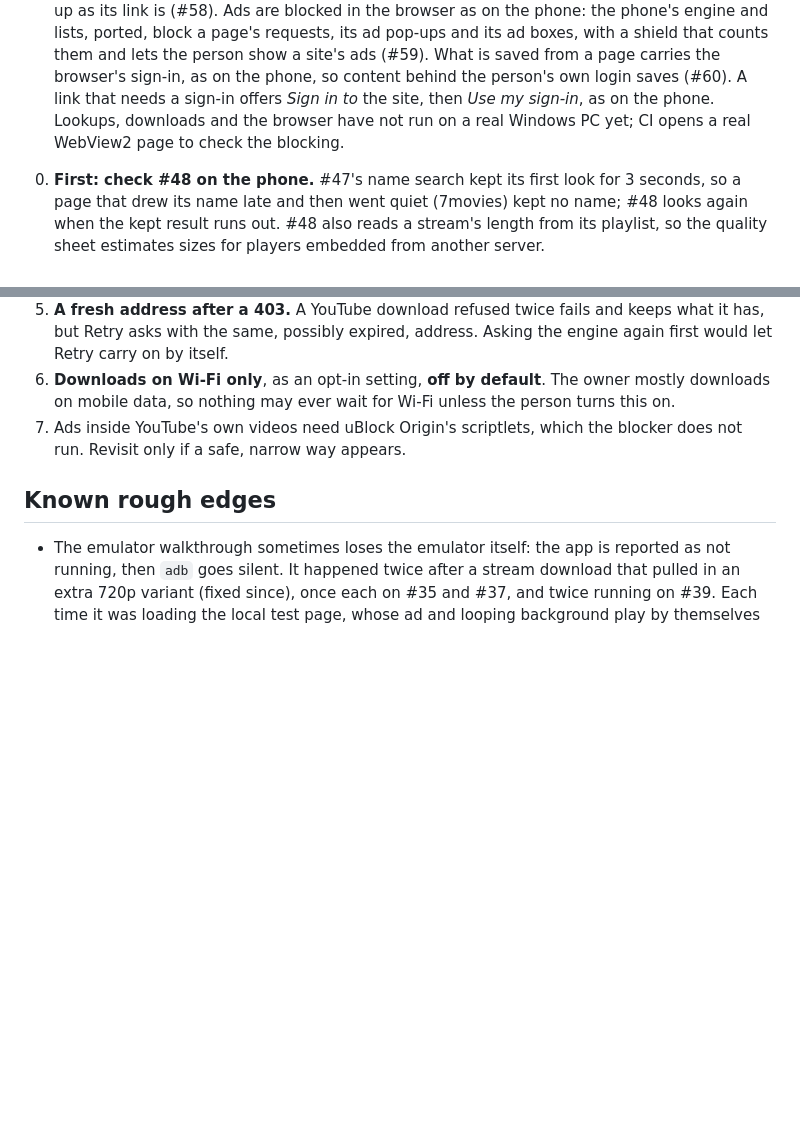
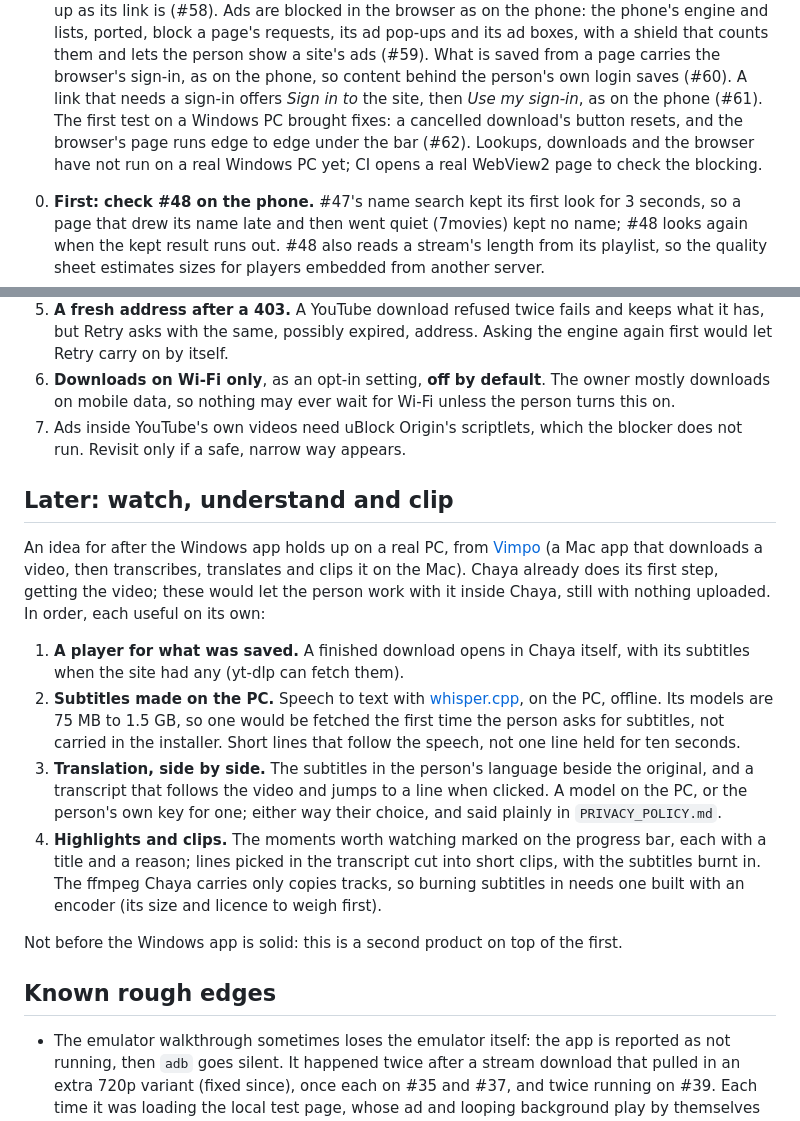
Before and after one commit to katariyaVivek/chaya, a Markdown page: docs/ROADMAP.md, 2 parts joined by grey strips. Drawn GitHub-style; blank space fills up the shorter version.

Commit message:
Roadmap: watch, understand and clip, for later
The owner would like Chaya to do one day what Vimpo does on the Mac. Vimpo
downloads a video, then transcribes, translates and clips it on the
computer. The roadmap now says how that could come to Chaya, in four steps,
each useful on its own:
- a player for what was saved;
- subtitles made on the PC with whisper.cpp;
- translation side by side, with a transcript that follows the video;
- highlights and clips.

It comes after the Windows app holds up on a real PC. The Windows entry also
now names #61 and #62.

Docs only; nothing to run.

Co-Authored-By: Claude Opus 5.5 <noreply@anthropic.com>
Claude-Session: https://claude.ai/code/session_01ELzQknobozDsYf8AaVREgc

```diff
--- a/docs/ROADMAP.md
+++ b/docs/ROADMAP.md
@@ -74,7 +74,8 @@ The six-part plan after v0.4.0 has shipped (#34 to #39); it is in
   boxes, with a shield that counts them and lets the person show a site's ads (#59). What is saved
   from a page carries the browser's sign-in, as on the phone, so content behind the person's own login
   saves (#60). A link that needs a sign-in offers *Sign in to* the site, then *Use my sign-in*, as on the
-  phone. Lookups, downloads and the browser have not run on a real Windows PC yet; CI opens a real
+  phone (#61). The first test on a Windows PC brought fixes: a cancelled download's button resets, and
+  the browser's page runs edge to edge under the bar (#62). Lookups, downloads and the browser have not run on a real Windows PC yet; CI opens a real
   WebView2 page to check the blocking.
 
 0. **First: check #48 on the phone.** #47's name search kept its first look for 3 seconds, so a page
@@ -101,6 +102,29 @@ The six-part plan after v0.4.0 has shipped (#34 to #39); it is in
 7. Ads inside YouTube's own videos need uBlock Origin's scriptlets, which the blocker does not run.
    Revisit only if a safe, narrow way appears.
 
+## Later: watch, understand and clip
+
+An idea for after the Windows app holds up on a real PC, from [Vimpo](https://vimpo.app/) (a Mac app that
+downloads a video, then transcribes, translates and clips it on the Mac). Chaya already does its first step,
+getting the video; these would let the person work with it inside Chaya, still with nothing uploaded. In order,
+each useful on its own:
+
+1. **A player for what was saved.** A finished download opens in Chaya itself, with its subtitles when the site
+   had any (yt-dlp can fetch them).
+2. **Subtitles made on the PC.** Speech to text with [whisper.cpp](https://github.com/ggml-org/whisper.cpp), on
+   the PC, offline. Its models are 75 MB to 1.5 GB, so one would be fetched the first time the person asks for
+   subtitles, not carried in the installer. Short lines that follow the speech, not one line held for ten
+   seconds.
+3. **Translation, side by side.** The subtitles in the person's language beside the original, and a transcript
+   that follows the video and jumps to a line when clicked. A model on the PC, or the person's own key for one;
+   either way their choice, and said plainly in `PRIVACY_POLICY.md`.
+4. **Highlights and clips.** The moments worth watching marked on the progress bar, each with a title and a
+   reason; lines picked in the transcript cut into short clips, with the subtitles burnt in. The ffmpeg Chaya
+   carries only copies tracks, so burning subtitles in needs one built with an encoder (its size and licence to
+   weigh first).
+
+Not before the Windows app is solid: this is a second product on top of the first.
+
 ## Known rough edges
 
 - The emulator walkthrough sometimes loses the emulator itself: the app is reported as not running,
```
